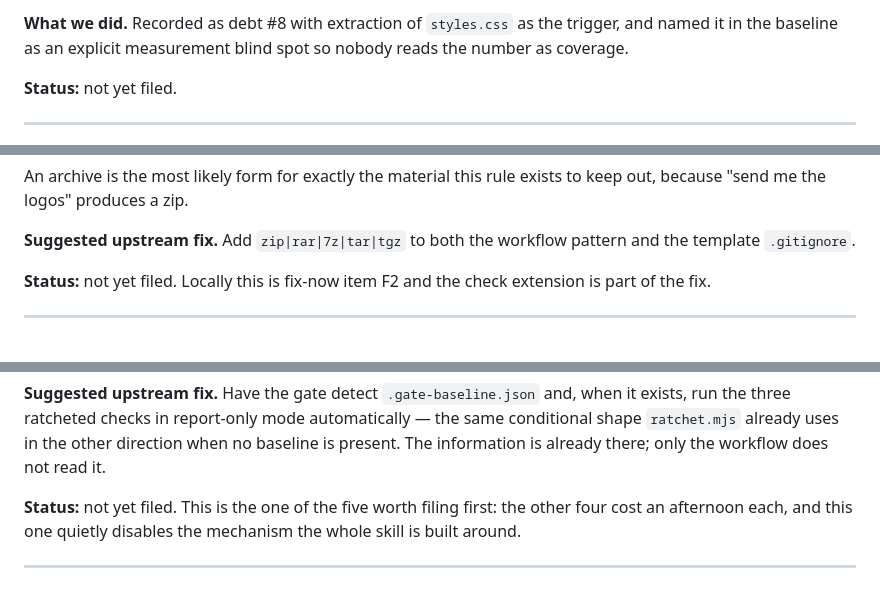
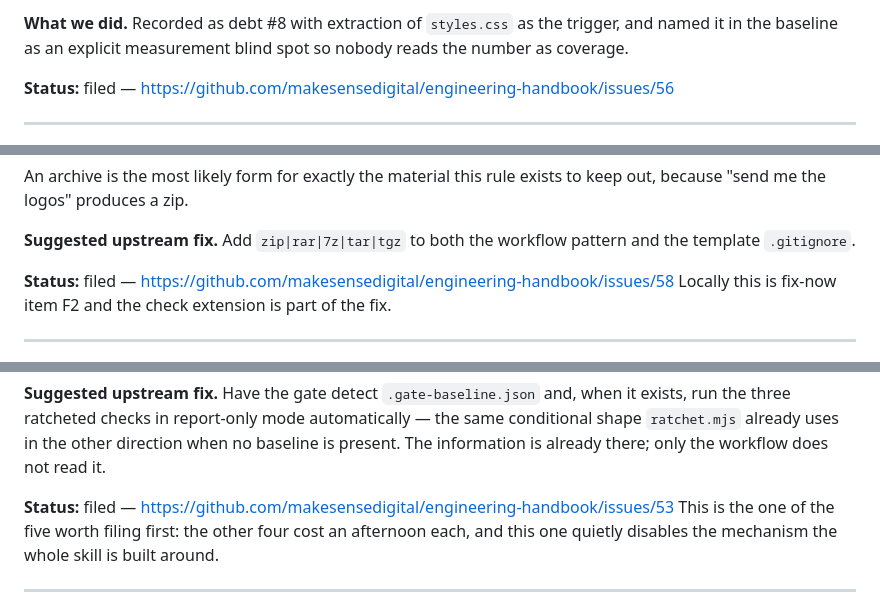
Before and after one commit to makesensedigital/Make-Sense, a Markdown page: docs/handbook-feedback.md, 3 parts joined by grey strips. GitHub-like rendering.

```diff
--- a/docs/handbook-feedback.md
+++ b/docs/handbook-feedback.md
@@ -104,7 +104,7 @@ contain inline `<style>`.
 **What we did.** Recorded as debt #8 with extraction of `styles.css` as the trigger, and named it in
 the baseline as an explicit measurement blind spot so nobody reads the number as coverage.
 
-**Status:** not yet filed.
+**Status:** filed — https://github.com/makesensedigital/engineering-handbook/issues/56
 
 ---
 
@@ -123,7 +123,7 @@ An archive is the most likely form for exactly the material this rule exists to
 **Suggested upstream fix.** Add `zip|rar|7z|tar|tgz` to both the workflow pattern and the template
 `.gitignore`.
 
-**Status:** not yet filed. Locally this is fix-now item F2 and the check extension is part of the
+**Status:** filed — https://github.com/makesensedigital/engineering-handbook/issues/58 Locally this is fix-now item F2 and the check extension is part of the
 fix.
 
 ---
@@ -165,7 +165,7 @@ three ratcheted checks in report-only mode automatically — the same conditiona
 already uses in the other direction when no baseline is present. The information is already there;
 only the workflow does not read it.
 
-**Status:** not yet filed. This is the one of the five worth filing first: the other four cost an
+**Status:** filed — https://github.com/makesensedigital/engineering-handbook/issues/53 This is the one of the five worth filing first: the other four cost an
 afternoon each, and this one quietly disables the mechanism the whole skill is built around.
 
 ---
```
Also changed, not shown: other parts of docs/handbook-feedback.md (+5 -5 lines).
